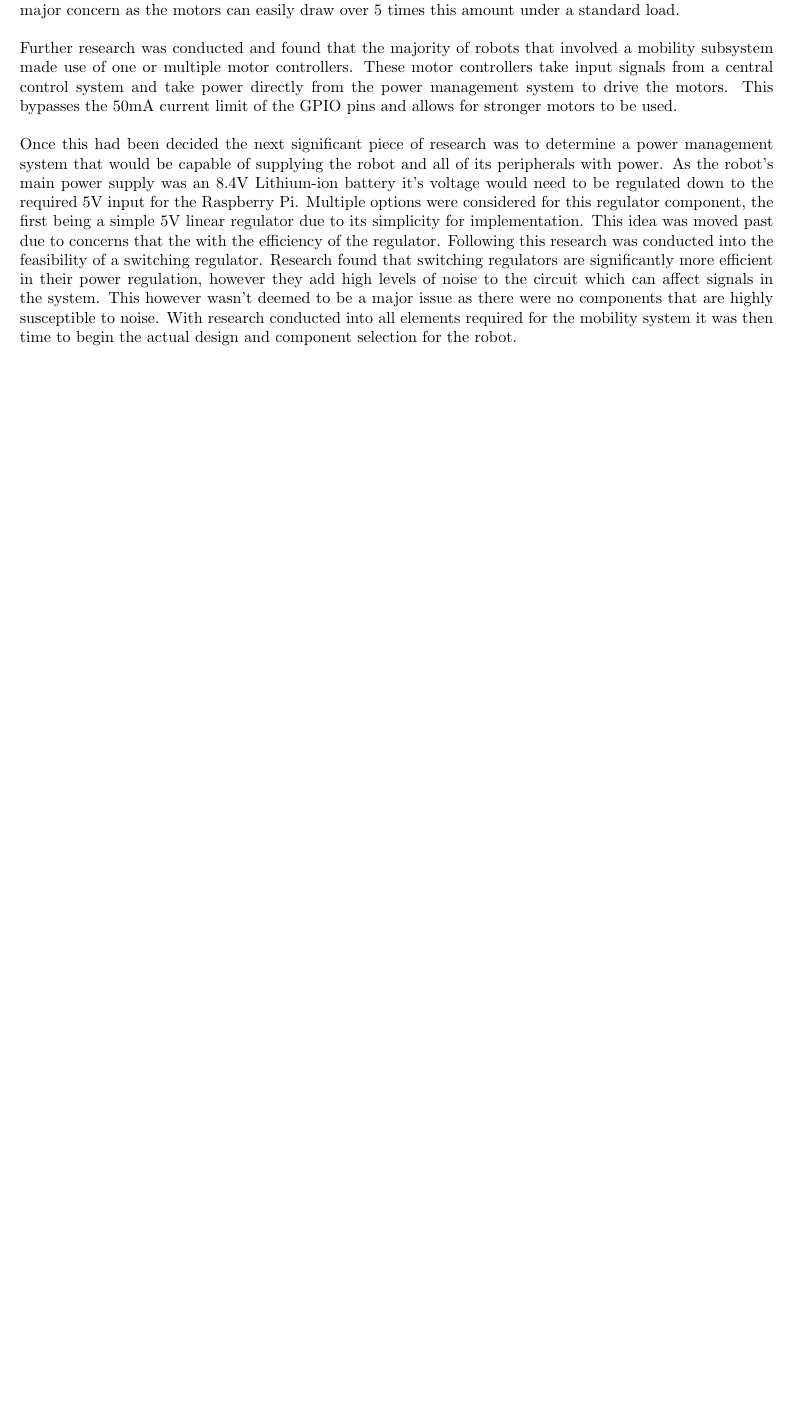
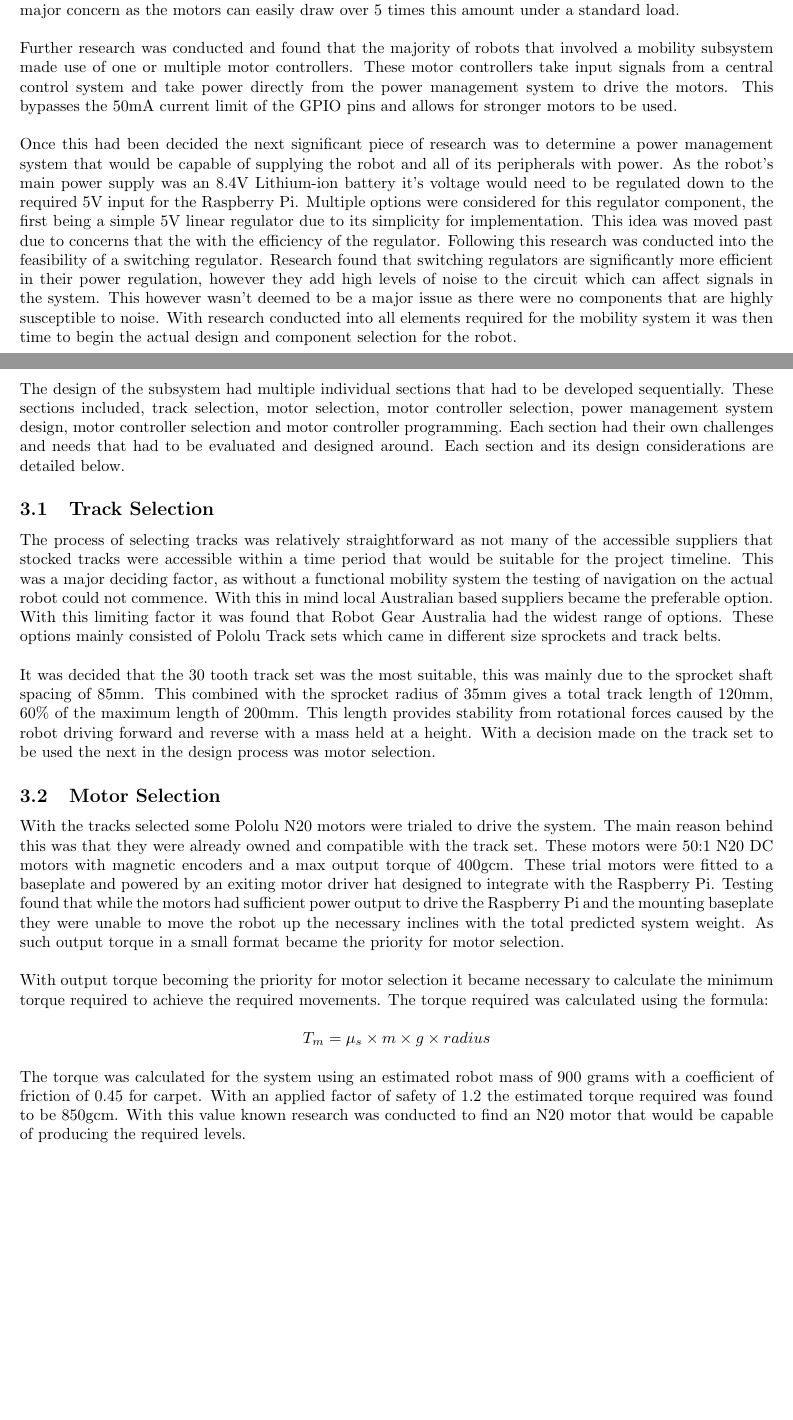
Before and after one commit to Tamerix16/Regular_Assignments, a LaTeX document (Darcy_Stewart_EGB320_Final_Report.tex): part of page 4 of 5 before the commit and two parts of pages 4 and 5 of 5 after it, the two joined at a grey line, cut so that both start at the same text, the shorter picture padded with empty space. Compiled offline with pdfLaTeX.

Commit message:
Completed Track Selection and Motor Selection

```diff
--- a/Darcy_Stewart_EGB320_Final_Report.tex
+++ b/Darcy_Stewart_EGB320_Final_Report.tex
@@ -112,5 +112,35 @@ affect signals in the system. This however wasn't deemed to be a major issue as
 into all elements required for the mobility system it was then time to begin the actual design and component selection for the robot.
 \pagebreak
 \section{Design}
-
+The design of the subsystem had multiple individual sections that had to be developed sequentially. These sections included, track selection, motor selection,
+motor controller selection, power management system design, motor controller selection and motor controller programming. Each section had their own challenges and
+needs that had to be evaluated and designed around. Each section and its design considerations are detailed below.
+\par
+\subsection{Track Selection}
+The process of selecting tracks was relatively straightforward as not many of the accessible suppliers that stocked tracks were accessible within a time period that would
+be suitable for the project timeline. This was a major deciding factor, as without a functional mobility system the testing of navigation on the actual robot could not
+commence. With this in mind local Australian based suppliers became the preferable option. With this limiting factor it was found that Robot Gear Australia had the widest
+range of options. These options mainly consisted of Pololu Track sets which came in different size sprockets and track belts.
+\par
+It was decided that the 30 tooth track set was the most suitable, this was mainly due to the sprocket shaft spacing of 85mm. This combined with the sprocket radius of 35mm
+gives a total track length of 120mm, 60\% of the maximum length of 200mm. This length provides stability from rotational forces caused by the robot driving forward and
+reverse with a mass held at a height. With a decision made on the track set to be used the next in the design process was motor selection.
+\par
+\subsection{Motor Selection}
+With the tracks selected some Pololu N20 motors were trialed to drive the system. The main reason behind this was that they were already owned and compatible with the
+track set. These motors were 50:1 N20 DC motors with magnetic encoders and a max output torque of 400gcm. These trial motors were fitted to a baseplate and powered by
+an exiting motor driver hat designed to integrate with the Raspberry Pi. Testing found that while the motors had sufficient power output to drive the Raspberry Pi and
+the mounting baseplate they were unable to move the robot up the necessary inclines with the total predicted system weight. As such output torque in a small format
+became the priority for motor selection.
+\par
+With output torque becoming the priority for motor selection it became necessary to calculate the minimum torque required to achieve the required movements. The torque
+required was calculated using the formula:
+\begin{center}
+\begin{math}
+    T_m = \mu_s \times m\times g \times radius
+\end{math}
+\end{center}
+The torque was calculated for the system using an estimated robot mass of 900 grams with a coefficient of friction of 0.45 for carpet. With an applied factor of safety of
+1.2 the estimated torque required was found to be 850gcm. With this value known research was conducted to find an N20 motor that would be capable of producing the required
+levels.
 \end{document}
```
Also changed, not shown: ref.bib (deleted, +0 -7 lines), Darcy_Stewart_EGB320_Final_Report.pdf.
